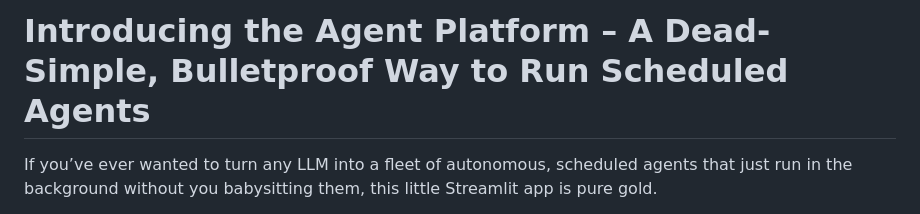
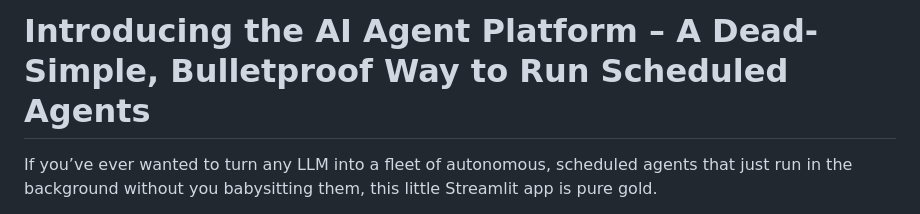
Before and after one commit to rod-trent/JunkDrawer, a Markdown page: Agent Platform/Readme.md, the part around the change. Drawn GitHub-style.

Commit message:
Update title to include 'AI' in Agent Platform

```diff
--- a/Agent Platform/Readme.md
+++ b/Agent Platform/Readme.md
@@ -1,4 +1,4 @@
-# Introducing the Agent Platform – A Dead-Simple, Bulletproof Way to Run Scheduled Agents
+# Introducing the AI Agent Platform – A Dead-Simple, Bulletproof Way to Run Scheduled Agents
 
 If you’ve ever wanted to turn any LLM into a fleet of autonomous, scheduled agents that just run in the background without you babysitting them, this little Streamlit app is pure gold.
 
```
